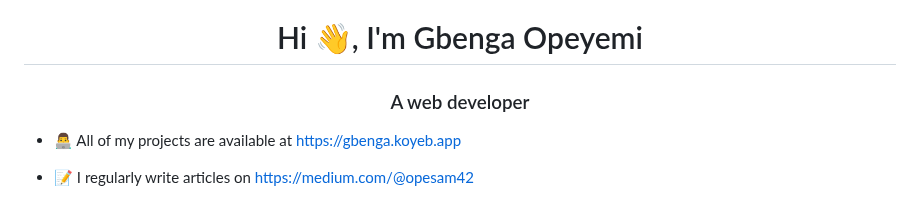
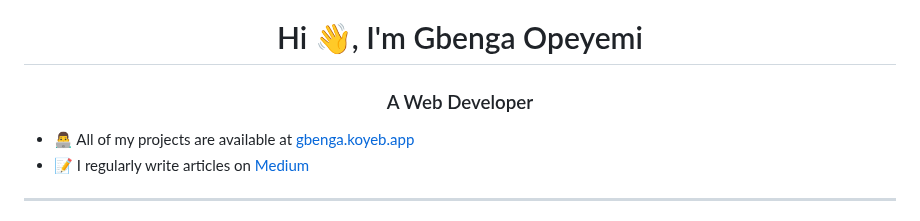
Before and after one commit to opesam42/opesam42, a Markdown page: README.md, the part around one of its changes. GitHub-like rendering.

```diff
--- a/README.md
+++ b/README.md
@@ -1,7 +1,8 @@
 <h1 align="center">Hi 👋, I'm Gbenga Opeyemi</h1>
-<h3 align="center">A web developer</h3>
+<h3 align="center">A Web Developer</h3>
 
-- 👨‍💻 All of my projects are available at [https://gbenga.koyeb.app](https://gbenga.koyeb.app)
+- 👨‍💻 All of my projects are available at [gbenga.koyeb.app](https://gbenga.koyeb.app)
+- 📝 I regularly write articles on [Medium](https://medium.com/@opesam42)
 
-- 📝 I regularly write articles on [https://medium.com/@opesam42](https://medium.com/@opesam42)
+---
 
```
Also changed, not shown: other parts of README.md (+34 -7 lines).
